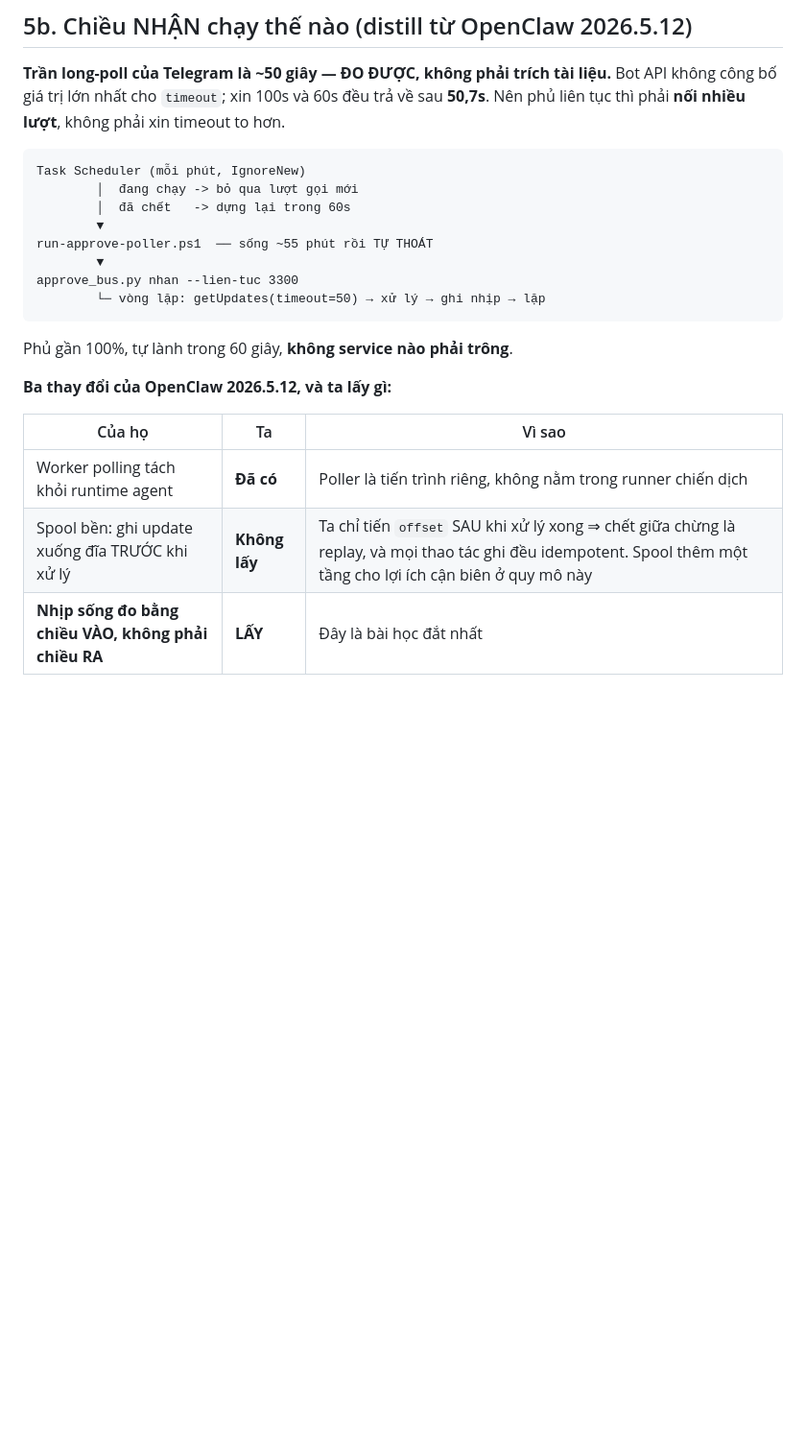
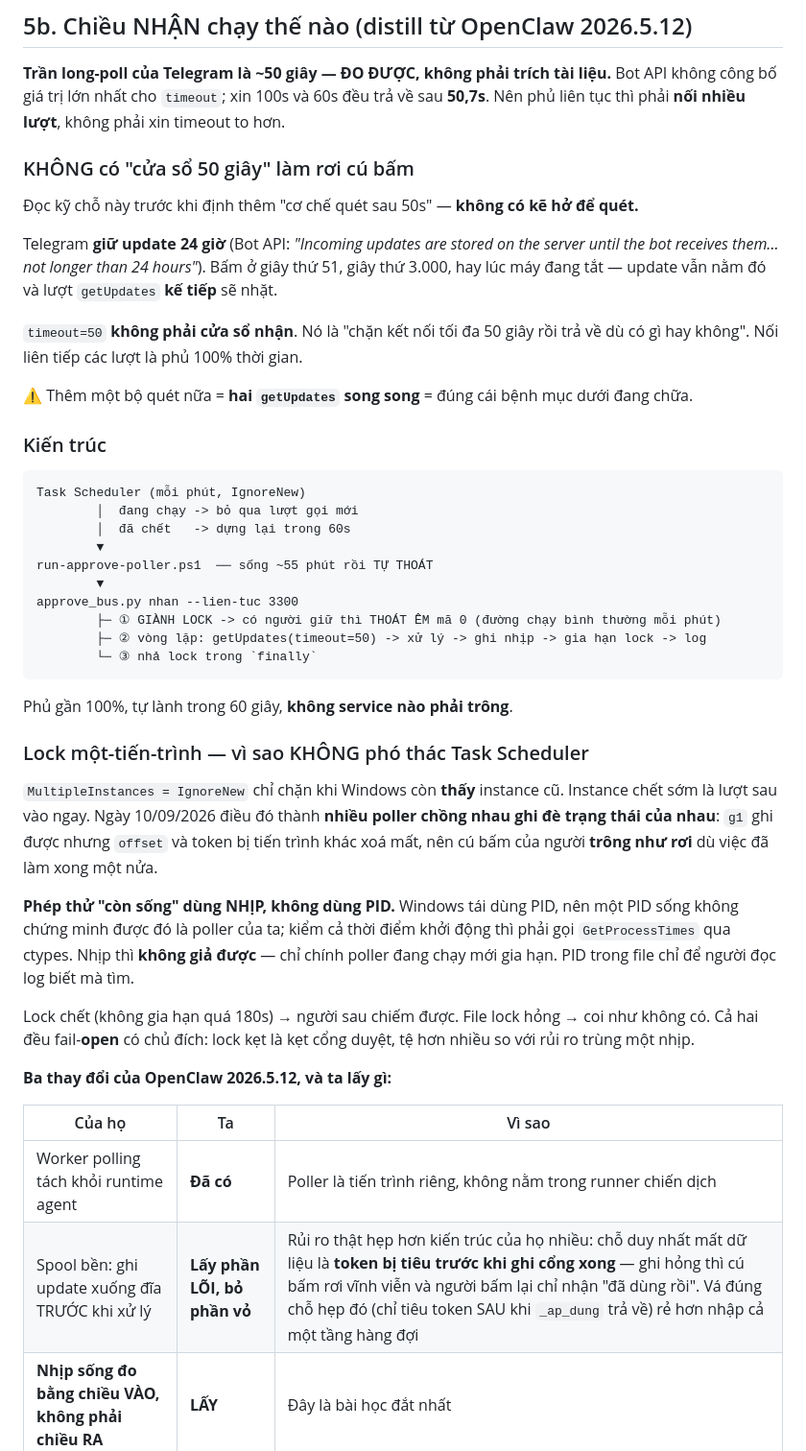
Before and after one commit to ducnguyen221/agent-marketing-studio, a Markdown page: knowledge/toolchains/APPROVAL_BUS.md, the part around the change. Shown at 96% size. Drawn GitHub-style; blank space fills up the shorter version.

Commit message:
docs(APPROVAL_BUS): T6 — kien truc poller + vi sao KHONG co "cua so 50 giay"
Muc moi dat NGAY DAU phan chieu NHAN, vi day la hieu nham de lap lai nhat:
KHONG co ke ho nao de "quet them sau 50s". Telegram giu update 24 GIO; bam luc nao cung
duoc, luot getUpdates ke tiep se nhat. `timeout=50` khong phai cua so nhan — no la "chan
ket noi toi da 50s roi tra ve". Them mot bo quet nua = hai getUpdates song song = dung cai
benh muc duoi dang chua.

Them muc lock mot-tien-trinh: vi sao khong pho thac Task Scheduler (IgnoreNew chi chan khi
Windows con THAY instance cu; instance chet som la luot sau vao ngay), va vi sao phep thu
con-song dung NHIP chu khong dung PID (Windows tai dung PID; nhip thi khong gia duoc).
Ghi ro lock fail-OPEN co chu dich: lock ket la ket cong duyet, te hon rui ro trung mot nhip.

Sua lai bang distill OpenClaw: "spool ben" tu KHONG LAY thanh LAY PHAN LOI BO PHAN VO —
cho duy nhat mat du lieu la token bi tieu truoc khi ghi cong xong, va va dung cho hep do
re hon nhap ca mot tang hang doi.

Co-Authored-By: Claude Opus 5 (1M context) <noreply@anthropic.com>
Claude-Session: https://claude.ai/code/session_0114kLP1d1Q4LVLQndwUDqva

````diff
--- a/knowledge/toolchains/APPROVAL_BUS.md
+++ b/knowledge/toolchains/APPROVAL_BUS.md
@@ -99,6 +99,21 @@ Trình tự: chép file → `post_cmd` → `git add` **đích danh** → commit
 không công bố giá trị lớn nhất cho `timeout`; xin 100s và 60s đều trả về sau **50,7s**.
 Nên phủ liên tục thì phải **nối nhiều lượt**, không phải xin timeout to hơn.
 
+### KHÔNG có "cửa sổ 50 giây" làm rơi cú bấm
+
+Đọc kỹ chỗ này trước khi định thêm "cơ chế quét sau 50s" — **không có kẽ hở để quét.**
+
+Telegram **giữ update 24 giờ** (Bot API: *"Incoming updates are stored on the server until
+the bot receives them... not longer than 24 hours"*). Bấm ở giây thứ 51, giây thứ 3.000, hay
+lúc máy đang tắt — update vẫn nằm đó và lượt `getUpdates` **kế tiếp** sẽ nhặt.
+
+`timeout=50` **không phải cửa sổ nhận**. Nó là "chặn kết nối tối đa 50 giây rồi trả về dù có
+gì hay không". Nối liên tiếp các lượt là phủ 100% thời gian.
+
+⚠️ Thêm một bộ quét nữa = **hai `getUpdates` song song** = đúng cái bệnh mục dưới đang chữa.
+
+### Kiến trúc
+
 ```
 Task Scheduler (mỗi phút, IgnoreNew)
         │  đang chạy -> bỏ qua lượt gọi mới
@@ -107,17 +122,35 @@ Task Scheduler (mỗi phút, IgnoreNew)
 run-approve-poller.ps1  ── sống ~55 phút rồi TỰ THOÁT
         ▼
 approve_bus.py nhan --lien-tuc 3300
-        └─ vòng lặp: getUpdates(timeout=50) → xử lý → ghi nhịp → lặp
+        ├─ ① GIÀNH LOCK -> có người giữ thì THOÁT ÊM mã 0 (đường chạy bình thường mỗi phút)
+        ├─ ② vòng lặp: getUpdates(timeout=50) -> xử lý -> ghi nhịp -> gia hạn lock -> log
+        └─ ③ nhả lock trong `finally`
 ```
 
 Phủ gần 100%, tự lành trong 60 giây, **không service nào phải trông**.
+
+### Lock một-tiến-trình — vì sao KHÔNG phó thác Task Scheduler
+
+`MultipleInstances = IgnoreNew` chỉ chặn khi Windows còn **thấy** instance cũ. Instance chết
+sớm là lượt sau vào ngay. Ngày 10/09/2026 điều đó thành **nhiều poller chồng nhau ghi đè
+trạng thái của nhau**: `g1` ghi được nhưng `offset` và token bị tiến trình khác xoá mất, nên
+cú bấm của người **trông như rơi** dù việc đã làm xong một nửa.
+
+**Phép thử "còn sống" dùng NHỊP, không dùng PID.** Windows tái dùng PID, nên một PID sống
+không chứng minh được đó là poller của ta; kiểm cả thời điểm khởi động thì phải gọi
+`GetProcessTimes` qua ctypes. Nhịp thì **không giả được** — chỉ chính poller đang chạy mới
+gia hạn. PID trong file chỉ để người đọc log biết mà tìm.
+
+Lock chết (không gia hạn quá 180s) → người sau chiếm được. File lock hỏng → coi như không
+có. Cả hai đều fail-**open** có chủ đích: lock kẹt là kẹt cổng duyệt, tệ hơn nhiều so với
+rủi ro trùng một nhịp.
 
 **Ba thay đổi của OpenClaw 2026.5.12, và ta lấy gì:**
 
 | Của họ | Ta | Vì sao |
 |---|---|---|
 | Worker polling tách khỏi runtime agent | **Đã có** | Poller là tiến trình riêng, không nằm trong runner chiến dịch |
-| Spool bền: ghi update xuống đĩa TRƯỚC khi xử lý | **Không lấy** | Ta chỉ tiến `offset` SAU khi xử lý xong ⇒ chết giữa chừng là replay, và mọi thao tác ghi đều idempotent. Spool thêm một tầng cho lợi ích cận biên ở quy mô này |
+| Spool bền: ghi update xuống đĩa TRƯỚC khi xử lý | **Lấy phần LÕI, bỏ phần vỏ** | Rủi ro thật hẹp hơn kiến trúc của họ nhiều: chỗ duy nhất mất dữ liệu là **token bị tiêu trước khi ghi cổng xong** — ghi hỏng thì cú bấm rơi vĩnh viễn và người bấm lại chỉ nhận "đã dùng rồi". Vá đúng chỗ hẹp đó (chỉ tiêu token SAU khi `_ap_dung` trả về) rẻ hơn nhập cả một tầng hàng đợi |
 | **Nhịp sống đo bằng chiều VÀO, không phải chiều RA** | **LẤY** | Đây là bài học đắt nhất |
 
 Về cái thứ ba: trước bản đó OpenClaw tính lời gọi API **đi ra** (gửi tin) là dấu hiệu "bot
````
